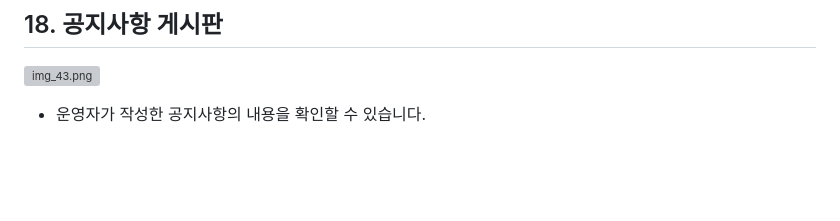
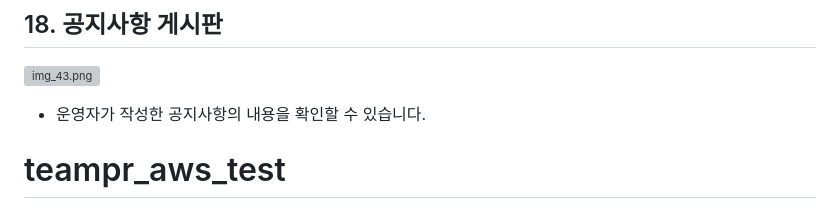
Before and after one commit to lkhyun-0/teampr_aws_test, a Markdown page: README.md, the part around the change. Rendered like a GitHub page; blank space fills up the shorter version; grey boxes are pictures that could not be loaded.

```diff
--- a/README.md
+++ b/README.md
@@ -380,3 +380,5 @@
 ![img_43.png](src/main/resources/static/images/img_43.png)
 
 - 운영자가 작성한 공지사항의 내용을 확인할 수 있습니다.
+
+# teampr_aws_test
```
